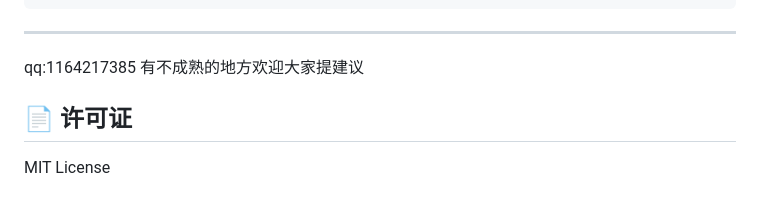
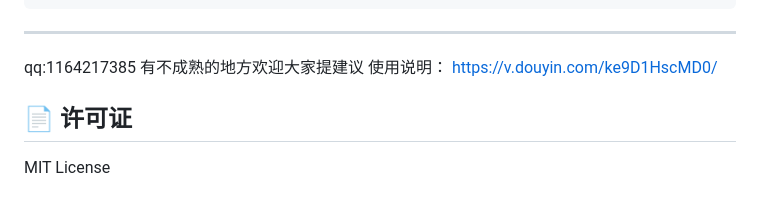
Before and after one commit to hongdotien10-hash/mathmodel-toolkit, a Markdown page: README.md, the part around the change. Drawn GitHub-style.

```diff
--- a/README.md
+++ b/README.md
@@ -175,6 +175,7 @@ plotter.save(fig, "figures/scores.pdf")
 ---
 qq:1164217385
 有不成熟的地方欢迎大家提建议
+使用说明： https://v.douyin.com/ke9D1HscMD0/
 
 ## 📄 许可证
 
```
